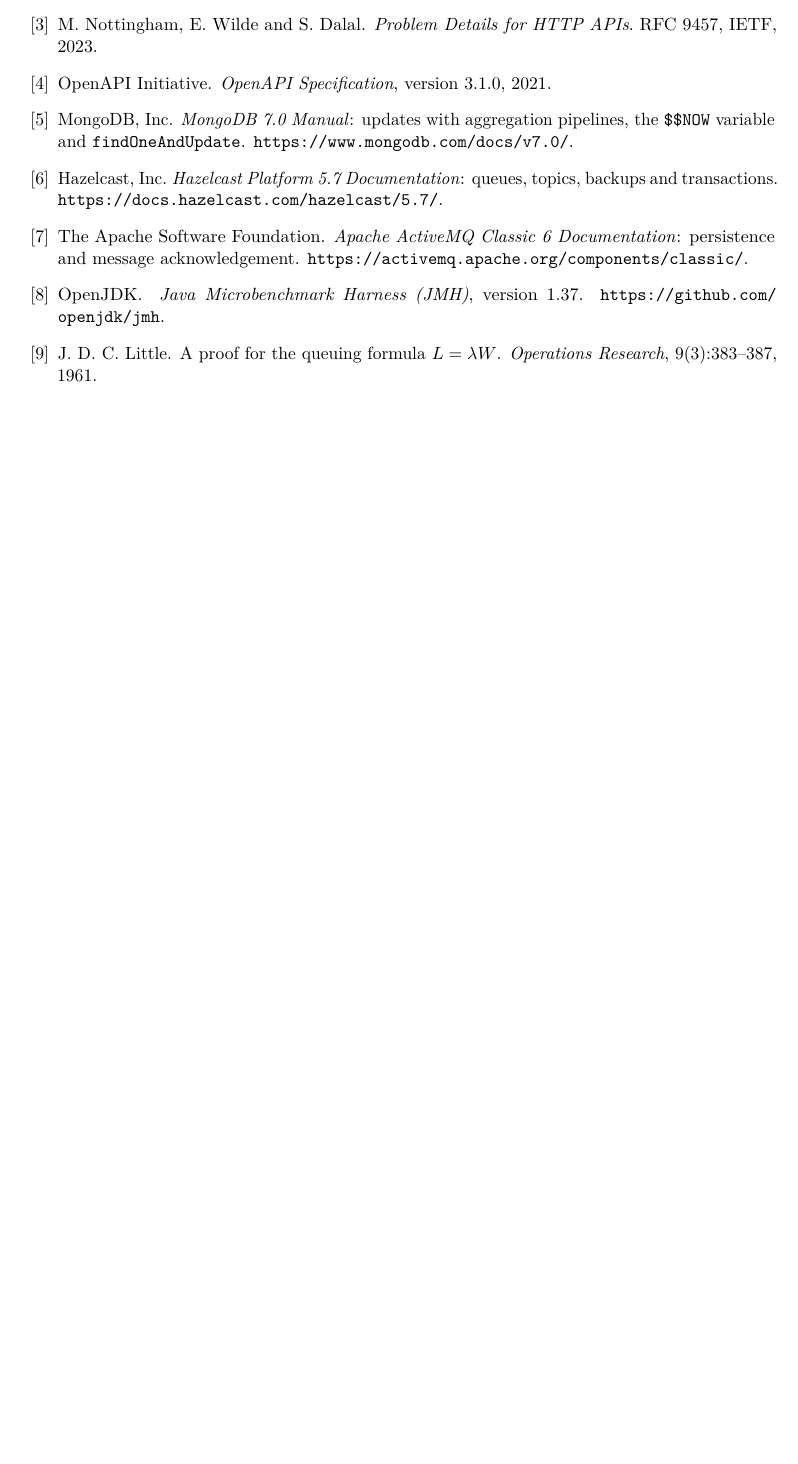
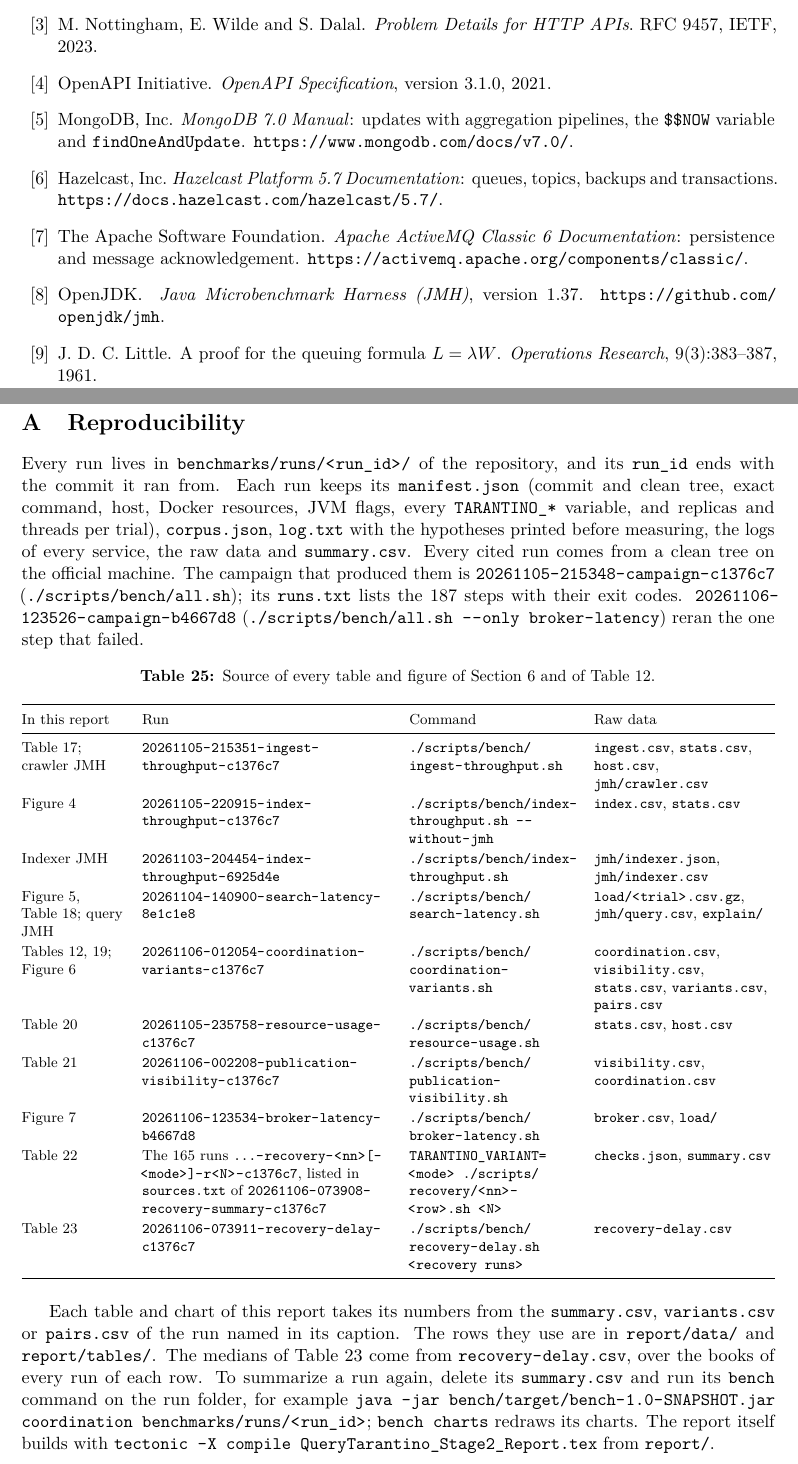
Before and after one commit to Query-Tarantino/stage_2, a LaTeX document (report/QueryTarantino_Stage2_Report.tex, which reads report/sections/appendix-reproducibility.tex): part of page 31 of 31 before the commit and two parts of pages 31 and 32 of 33 after it, the two joined at a grey line, cut so that both start at the same text, the shorter picture padded with empty space. Compiled offline with pdfLaTeX.

Commit message:
Add the reproducibility and endpoint inventory appendices to the report

```diff
--- /dev/null
+++ b/report/sections/appendix-reproducibility.tex
@@ -0,0 +1,42 @@
+\section{Reproducibility}
+\label{app:runs}
+
+Every run lives in \code{benchmarks/runs/<run_id>/} of the repository, and its \code{run_id} ends with the commit it
+ran from. Each run keeps its \code{manifest.json} (commit and clean tree, exact command, host, Docker resources, JVM
+flags, every \code{TARANTINO_*} variable, and replicas and threads per trial), \code{corpus.json}, \code{log.txt} with
+the hypotheses printed before measuring, the logs of every service, the raw data and \code{summary.csv}. Every cited
+run comes from a clean tree on the official machine. The campaign that produced them is
+\run{20261105-215348-campaign-c1376c7} (\code{./scripts/bench/all.sh}); its \code{runs.txt} lists the 187 steps with
+their exit codes. \run{20261106-123526-campaign-b4667d8} (\code{./scripts/bench/all.sh --only broker-latency}) reran the
+one step that failed.
+
+\begin{table}[!ht]
+\centering
+\footnotesize
+\caption{Source of every table and figure of Section~\ref{sec:benchmarks} and of Table~\ref{tab:decision}.}
+\label{tab:runs}
+\begin{tabularx}{\textwidth}{@{}L{2.2cm}L{5.4cm}L{3.6cm}Y@{}}
+\toprule
+In this report & Run & Command & Raw data \\
+\midrule
+Table~\ref{tab:ingest}; crawler JMH & \run{20261105-215351-ingest-throughput-c1376c7} & \code{./scripts/bench/ingest-throughput.sh} & \code{ingest.csv}, \code{stats.csv}, \code{host.csv}, \code{jmh/crawler.csv} \\
+Figure~\ref{fig:index} & \run{20261105-220915-index-throughput-c1376c7} & \code{./scripts/bench/index-throughput.sh --without-jmh} & \code{index.csv}, \code{stats.csv} \\
+Indexer JMH & \run{20261103-204454-index-throughput-6925d4e} & \code{./scripts/bench/index-throughput.sh} & \code{jmh/indexer.json}, \code{jmh/indexer.csv} \\
+Figure~\ref{fig:search}, Table~\ref{tab:search-latency}; query JMH & \run{20261104-140900-search-latency-8e1c1e8} & \code{./scripts/bench/search-latency.sh} & \code{load/<trial>.csv.gz}, \code{jmh/query.csv}, \code{explain/} \\
+Tables~\ref{tab:decision}, \ref{tab:coordination}; Figure~\ref{fig:modes} & \run{20261106-012054-coordination-variants-c1376c7} & \code{./scripts/bench/coordination-variants.sh} & \code{coordination.csv}, \code{visibility.csv}, \code{stats.csv}, \code{variants.csv}, \code{pairs.csv} \\
+Table~\ref{tab:resources} & \run{20261105-235758-resource-usage-c1376c7} & \code{./scripts/bench/resource-usage.sh} & \code{stats.csv}, \code{host.csv} \\
+Table~\ref{tab:visibility} & \run{20261106-002208-publication-visibility-c1376c7} & \code{./scripts/bench/publication-visibility.sh} & \code{visibility.csv}, \code{coordination.csv} \\
+Figure~\ref{fig:broker} & \run{20261106-123534-broker-latency-b4667d8} & \code{./scripts/bench/broker-latency.sh} & \code{broker.csv}, \code{load/} \\
+Table~\ref{tab:recovery} & The 165 runs \code{...-recovery-<nn>[-<mode>]-r<N>-c1376c7}, listed in \code{sources.txt} of \run{20261106-073908-recovery-summary-c1376c7} & \code{TARANTINO_VARIANT=<mode> ./scripts/recovery/<nn>-<row>.sh <N>} & \code{checks.json}, \code{summary.csv} \\
+Table~\ref{tab:delay} & \run{20261106-073911-recovery-delay-c1376c7} & \code{./scripts/bench/recovery-delay.sh <recovery runs>} & \code{recovery-delay.csv} \\
+\bottomrule
+\end{tabularx}
+\end{table}
+
+Each table and chart of this report takes its numbers from the \code{summary.csv}, \code{variants.csv} or
+\code{pairs.csv} of the run named in its caption. The rows they use are in \code{report/data/} and
+\code{report/tables/}. The medians of Table~\ref{tab:delay} come from \code{recovery-delay.csv}, over the books of
+every run of each row. To summarize a run again, delete its \code{summary.csv} and run its \code{bench} command on the
+run folder, for example \code{java -jar bench/target/bench-1.0-SNAPSHOT.jar coordination benchmarks/runs/<run_id>};
+\code{bench charts} redraws its charts. The report itself builds with
+\code{tectonic -X compile QueryTarantino_Stage2_Report.tex} from \code{report/}.
```
Also changed, not shown: report/QueryTarantino_Stage2_Report.tex (+5 -0 lines), report/sections/appendix-endpoints.tex (added, +57 -0 lines).
